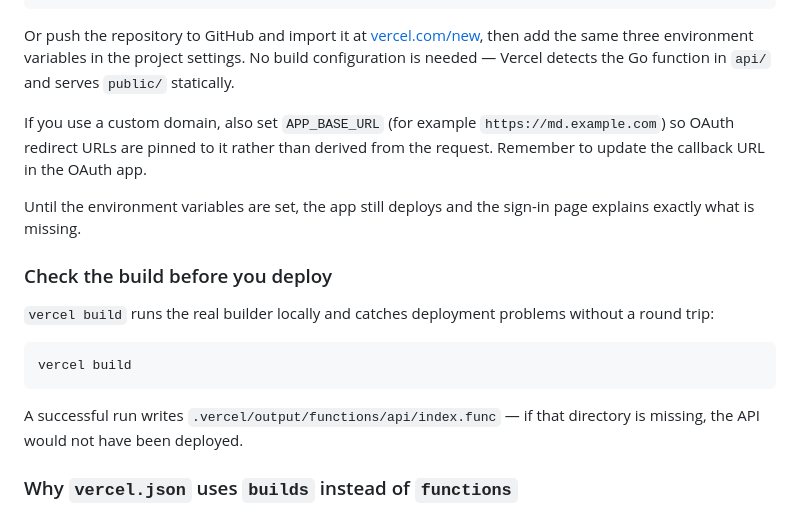
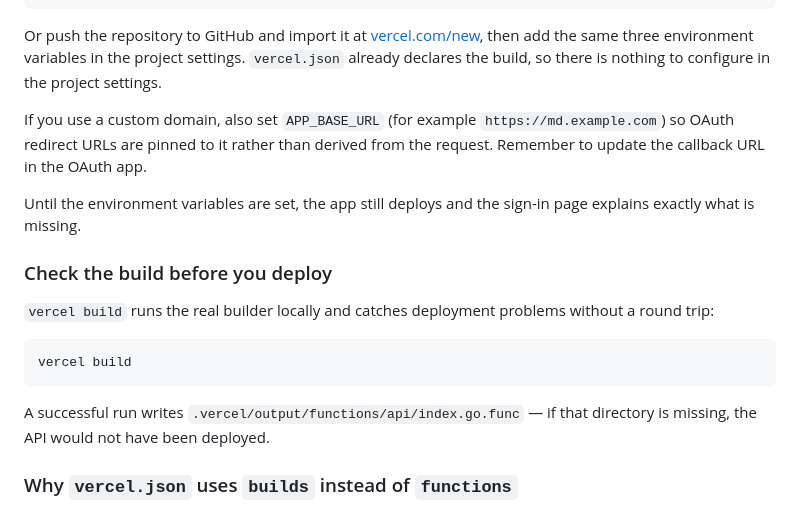
Before and after one commit to apronichev/markdown-editor, a Markdown page: README.md, the part around the change. GitHub-like rendering.

Commit message:
Correct two stale deployment notes in the README
Both contradicted the switch to an explicit `builds` config: the claim that no
build configuration is needed because Vercel auto-detects the Go function, and
the output path to check, which is index.go.func under `builds`, not index.func.

Co-Authored-By: Claude Opus 5 (1M context) <noreply@anthropic.com>

````diff
--- a/README.md
+++ b/README.md
@@ -131,8 +131,8 @@ vercel --prod
 
 Or push the repository to GitHub and import it at
 [vercel.com/new](https://vercel.com/new), then add the same three environment
-variables in the project settings. No build configuration is needed — Vercel
-detects the Go function in `api/` and serves `public/` statically.
+variables in the project settings. `vercel.json` already declares the build, so
+there is nothing to configure in the project settings.
 
 If you use a custom domain, also set `APP_BASE_URL` (for example
 `https://md.example.com`) so OAuth redirect URLs are pinned to it rather than
@@ -150,7 +150,7 @@ without a round trip:
 vercel build
 ```
 
-A successful run writes `.vercel/output/functions/api/index.func` — if that
+A successful run writes `.vercel/output/functions/api/index.go.func` — if that
 directory is missing, the API would not have been deployed.
 
 ### Why `vercel.json` uses `builds` instead of `functions`
````
